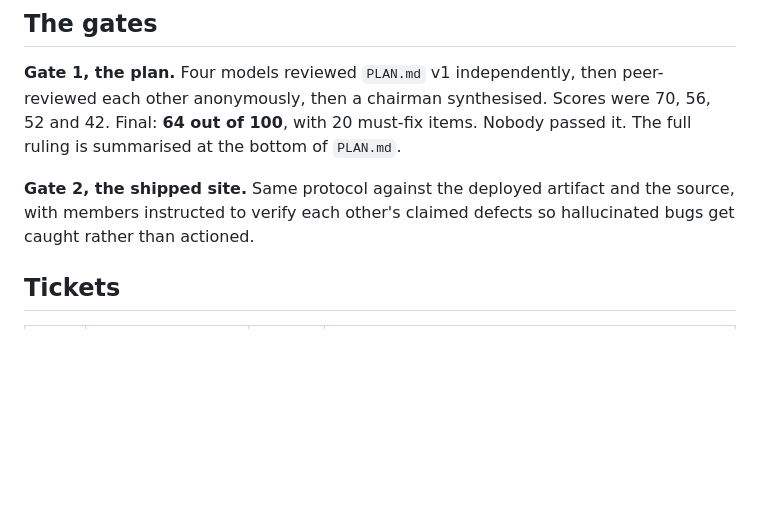
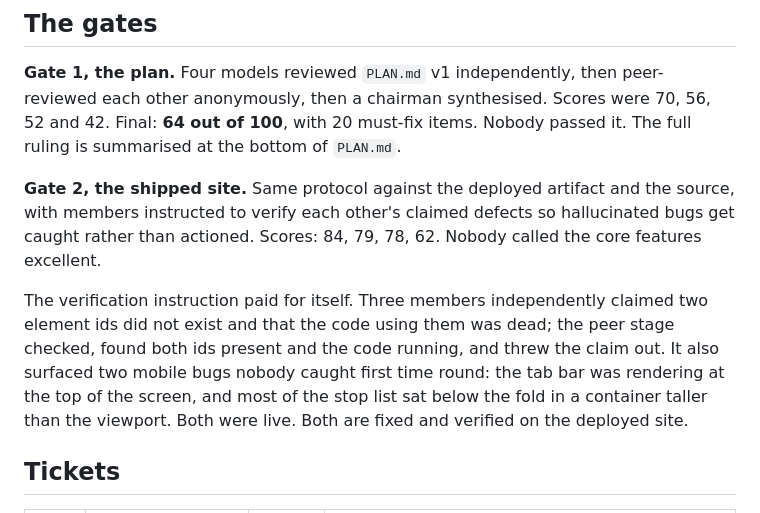
Before and after one commit to Nick-Lal/baltimore-cookie-tour, a Markdown page: docs/tickets/README.md, the part around the change. Rendered like a GitHub page; blank space fills up the shorter version.

Commit message:
Record the second council gate and what it caught
Co-Authored-By: Claude Opus 5 <noreply@anthropic.com>

```diff
--- a/docs/tickets/README.md
+++ b/docs/tickets/README.md
@@ -15,7 +15,16 @@ passed it. The full ruling is summarised at the bottom of `PLAN.md`.
 
 **Gate 2, the shipped site.** Same protocol against the deployed artifact and
 the source, with members instructed to verify each other's claimed defects so
-hallucinated bugs get caught rather than actioned.
+hallucinated bugs get caught rather than actioned. Scores: 84, 79, 78, 62.
+Nobody called the core features excellent.
+
+The verification instruction paid for itself. Three members independently
+claimed two element ids did not exist and that the code using them was dead;
+the peer stage checked, found both ids present and the code running, and threw
+the claim out. It also surfaced two mobile bugs nobody caught first time round:
+the tab bar was rendering at the top of the screen, and most of the stop list
+sat below the fold in a container taller than the viewport. Both were live.
+Both are fixed and verified on the deployed site.
 
 ## Tickets
 
```
Also changed, not shown: PLAN.md (+49 -0 lines).
